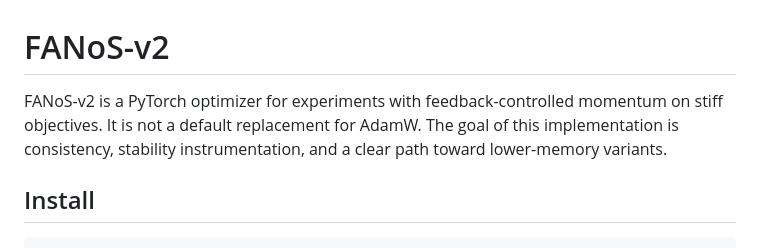
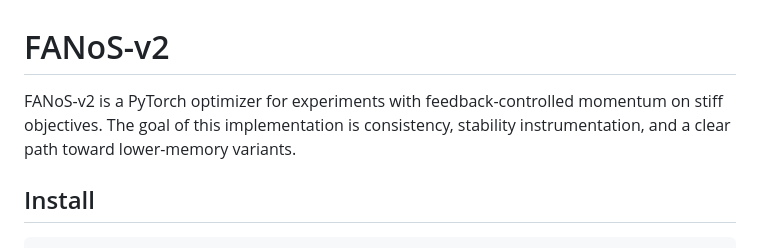
Before and after one commit to nalin-dhiman/fanos, a Markdown page: README.md, the part around the change. Rendered like a GitHub page.

```diff
--- a/README.md
+++ b/README.md
@@ -1,6 +1,6 @@
 # FANoS-v2
 
-FANoS-v2 is a PyTorch optimizer for experiments with feedback-controlled momentum on stiff objectives. It is not a default replacement for AdamW. The goal of this implementation is consistency, stability instrumentation, and a clear path toward lower-memory variants.
+FANoS-v2 is a PyTorch optimizer for experiments with feedback-controlled momentum on stiff objectives. The goal of this implementation is consistency, stability instrumentation, and a clear path toward lower-memory variants.
 
 ## Install
 
```
